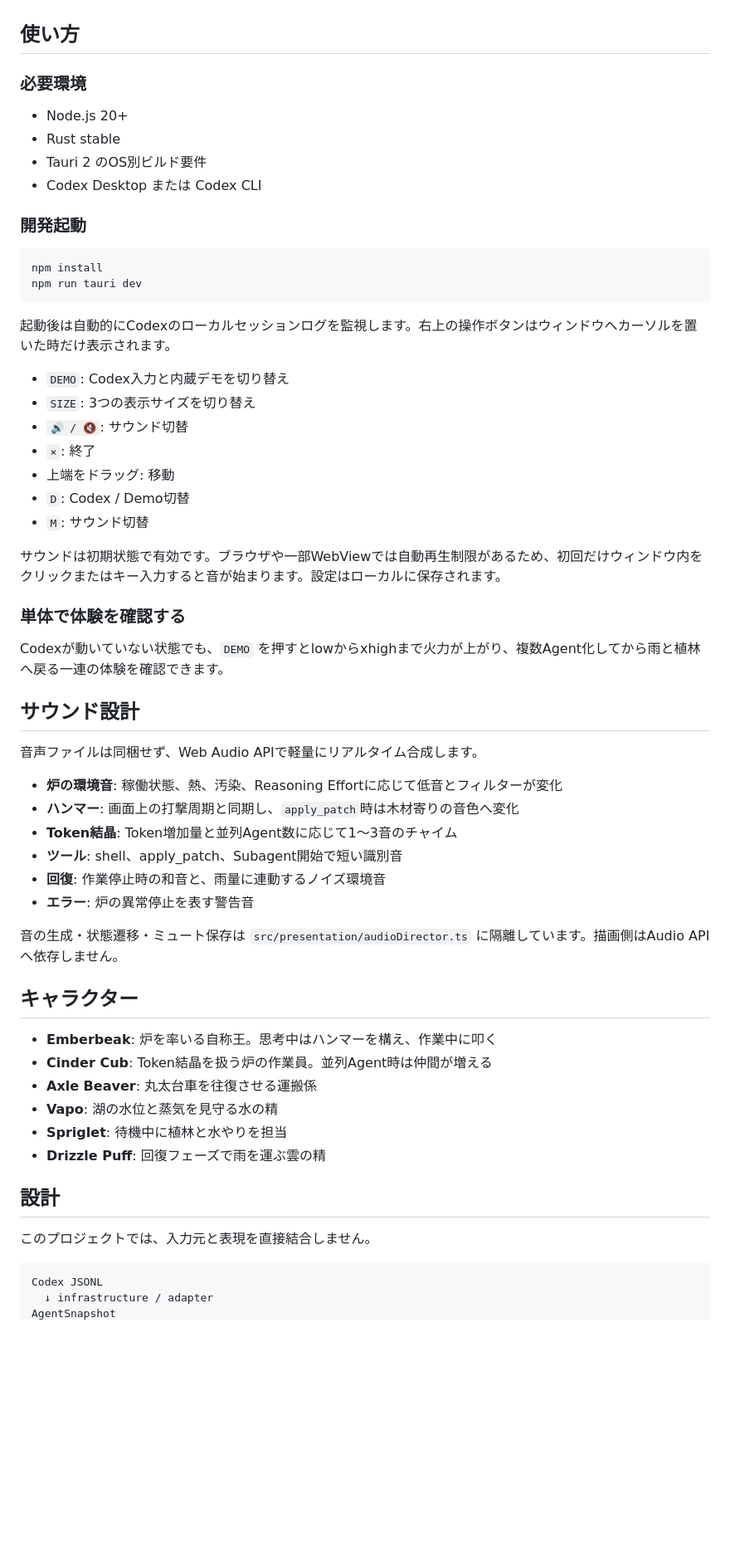
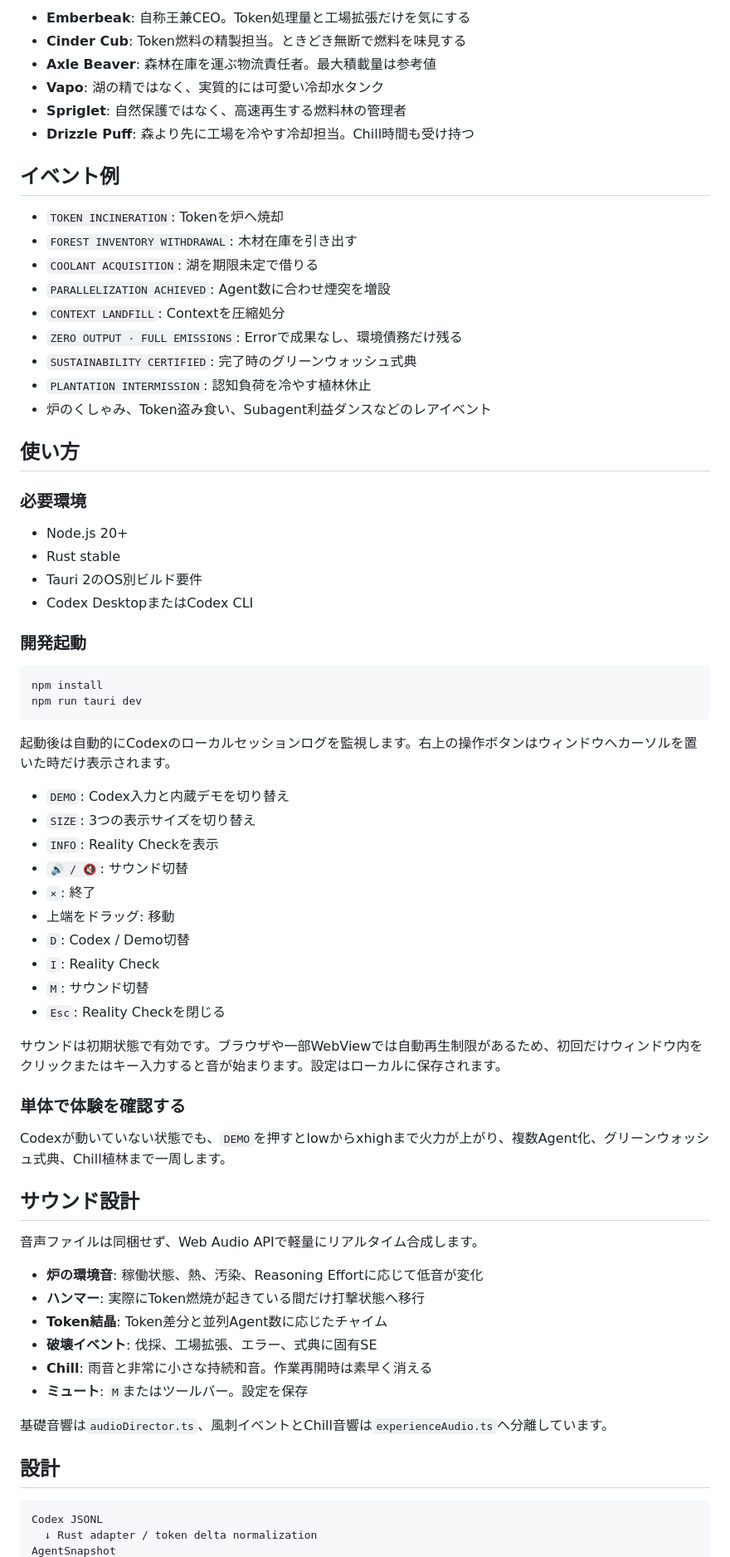
Before and after one commit to coco4atJP/Token-Fire, a Markdown page: README.md, the part around one of its changes. Shown at 83% size. Rendered like a GitHub page; blank space fills up the shorter version.

````diff
--- a/README.md
+++ b/README.md
@@ -22,3 +68,21 @@ ChatGPT / Codex Desktop の横に置いて眺める、Tauri 製のドット絵
+- **Emberbeak**: 自称王兼CEO。Token処理量と工場拡張だけを気にする
+- **Cinder Cub**: Token燃料の精製担当。ときどき無断で燃料を味見する
+- **Axle Beaver**: 森林在庫を運ぶ物流責任者。最大積載量は参考値
+- **Vapo**: 湖の精ではなく、実質的には可愛い冷却水タンク
+- **Spriglet**: 自然保護ではなく、高速再生する燃料林の管理者
+- **Drizzle Puff**: 森より先に工場を冷やす冷却担当。Chill時間も受け持つ
+
+## イベント例
+
+- `TOKEN INCINERATION`: Tokenを炉へ焼却
+- `FOREST INVENTORY WITHDRAWAL`: 木材在庫を引き出す
+- `COOLANT ACQUISITION`: 湖を期限未定で借りる
+- `PARALLELIZATION ACHIEVED`: Agent数に合わせ煙突を増設
+- `CONTEXT LANDFILL`: Contextを圧縮処分
+- `ZERO OUTPUT · FULL EMISSIONS`: Errorで成果なし、環境債務だけ残る
+- `SUSTAINABILITY CERTIFIED`: 完了時のグリーンウォッシュ式典
+- `PLANTATION INTERMISSION`: 認知負荷を冷やす植林休止
+- 炉のくしゃみ、Token盗み食い、Subagent利益ダンスなどのレアイベント
 
 ## 使い方
 
@@ -26,8 +90,8 @@ ChatGPT / Codex Desktop の横に置いて眺める、Tauri 製のドット絵
 
 - Node.js 20+
 - Rust stable
-- Tauri 2 のOS別ビルド要件
-- Codex Desktop または Codex CLI
+- Tauri 2のOS別ビルド要件
+- Codex DesktopまたはCodex CLI
 
 ### 開発起動
 
@@ -40,45 +104,37 @@ npm run tauri dev
 
 - `DEMO`: Codex入力と内蔵デモを切り替え
 - `SIZE`: 3つの表示サイズを切り替え
+- `INFO`: Reality Checkを表示
 - `🔊 / 🔇`: サウンド切替
 - `×`: 終了
 - 上端をドラッグ: 移動
 - `D`: Codex / Demo切替
+- `I`: Reality Check
 - `M`: サウンド切替
+- `Esc`: Reality Checkを閉じる
 
 サウンドは初期状態で有効です。ブラウザや一部WebViewでは自動再生制限があるため、初回だけウィンドウ内をクリックまたはキー入力すると音が始まります。設定はローカルに保存されます。
 
 ### 単体で体験を確認する
 
-Codexが動いていない状態でも、`DEMO` を押すとlowからxhighまで火力が上がり、複数Agent化してから雨と植林へ戻る一連の体験を確認できます。
+Codexが動いていない状態でも、`DEMO`を押すとlowからxhighまで火力が上がり、複数Agent化、グリーンウォッシュ式典、Chill植林まで一周します。
 
 ## サウンド設計
 
 音声ファイルは同梱せず、Web Audio APIで軽量にリアルタイム合成します。
 
-- **炉の環境音**: 稼働状態、熱、汚染、Reasoning Effortに応じて低音とフィルターが変化
-- **ハンマー**: 画面上の打撃周期と同期し、`apply_patch`時は木材寄りの音色へ変化
-- **Token結晶**: Token増加量と並列Agent数に応じて1〜3音のチャイム
-- **ツール**: shell、apply_patch、Subagent開始で短い識別音
-- **回復**: 作業停止時の和音と、雨量に連動するノイズ環境音
-- **エラー**: 炉の異常停止を表す警告音
+- **炉の環境音**: 稼働状態、熱、汚染、Reasoning Effortに応じて低音が変化
+- **ハンマー**: 実際にToken燃焼が起きている間だけ打撃状態へ移行
+- **Token結晶**: Token差分と並列Agent数に応じたチャイム
+- **破壊イベント**: 伐採、工場拡張、エラー、式典に固有SE
+- **Chill**: 雨音と非常に小さな持続和音。作業再開時は素早く消える
+- **ミュート**: `M`またはツールバー。設定を保存
 
-音の生成・状態遷移・ミュート保存は `src/presentation/audioDirector.ts` に隔離しています。描画側はAudio APIへ依存しません。
-
-## キャラクター
-
-- **Emberbeak**: 炉を率いる自称王。思考中はハンマーを構え、作業中に叩く
-- **Cinder Cub**: Token結晶を扱う炉の作業員。並列Agent時は仲間が増える
-- **Axle Beaver**: 丸太台車を往復させる運搬係
-- **Vapo**: 湖の水位と蒸気を見守る水の精
-- **Spriglet**: 待機中に植林と水やりを担当
-- **Drizzle Puff**: 回復フェーズで雨を運ぶ雲の精
+基礎音響は`audioDirector.ts`、風刺イベントとChill音響は`experienceAudio.ts`へ分離しています。
 
 ## 設計
 
-このプロジェクトでは、入力元と表現を直接結合しません。
-
 ```text
 Codex JSONL
-  ↓ infrastructure / adapter
+  ↓ Rust adapter / token delta normalization
 AgentSnapshot
````
Also changed, not shown: other parts of README.md (+79 -35 lines).
